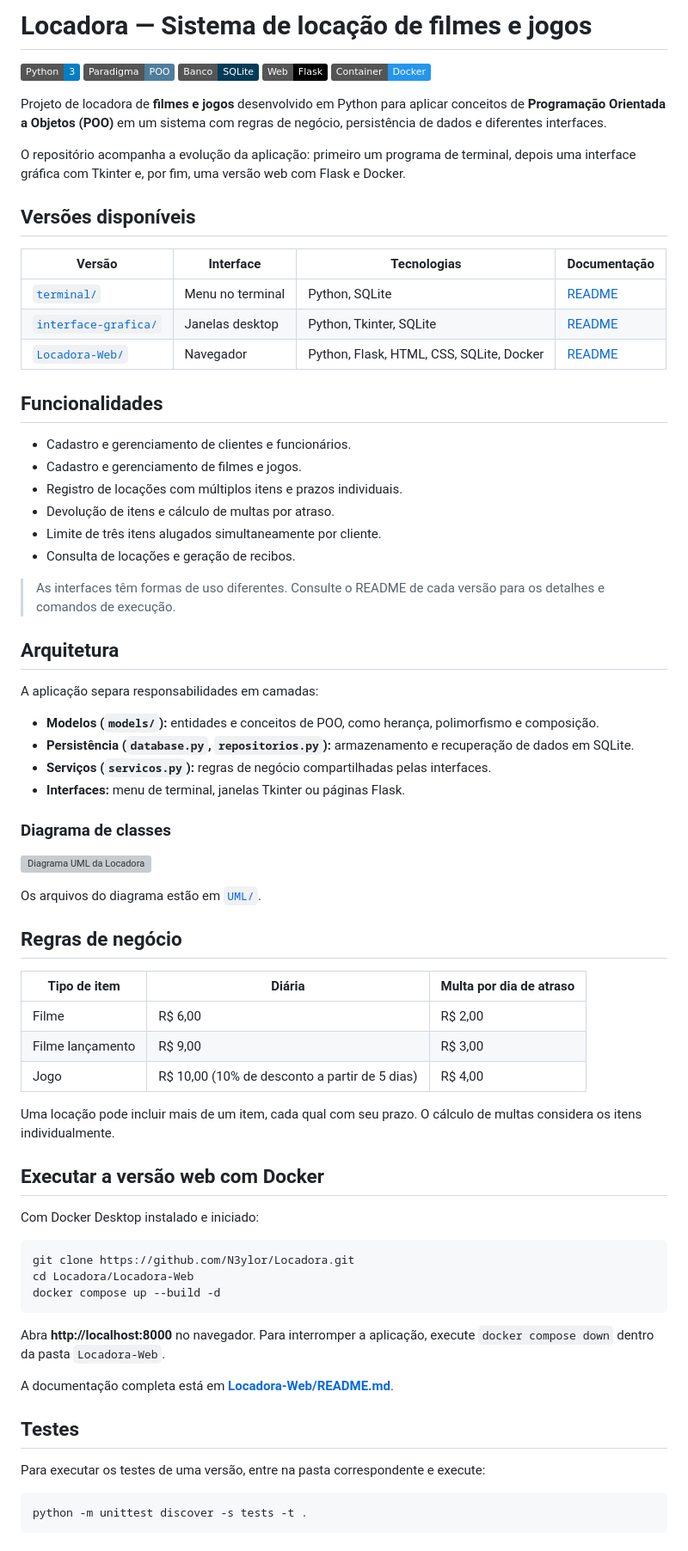
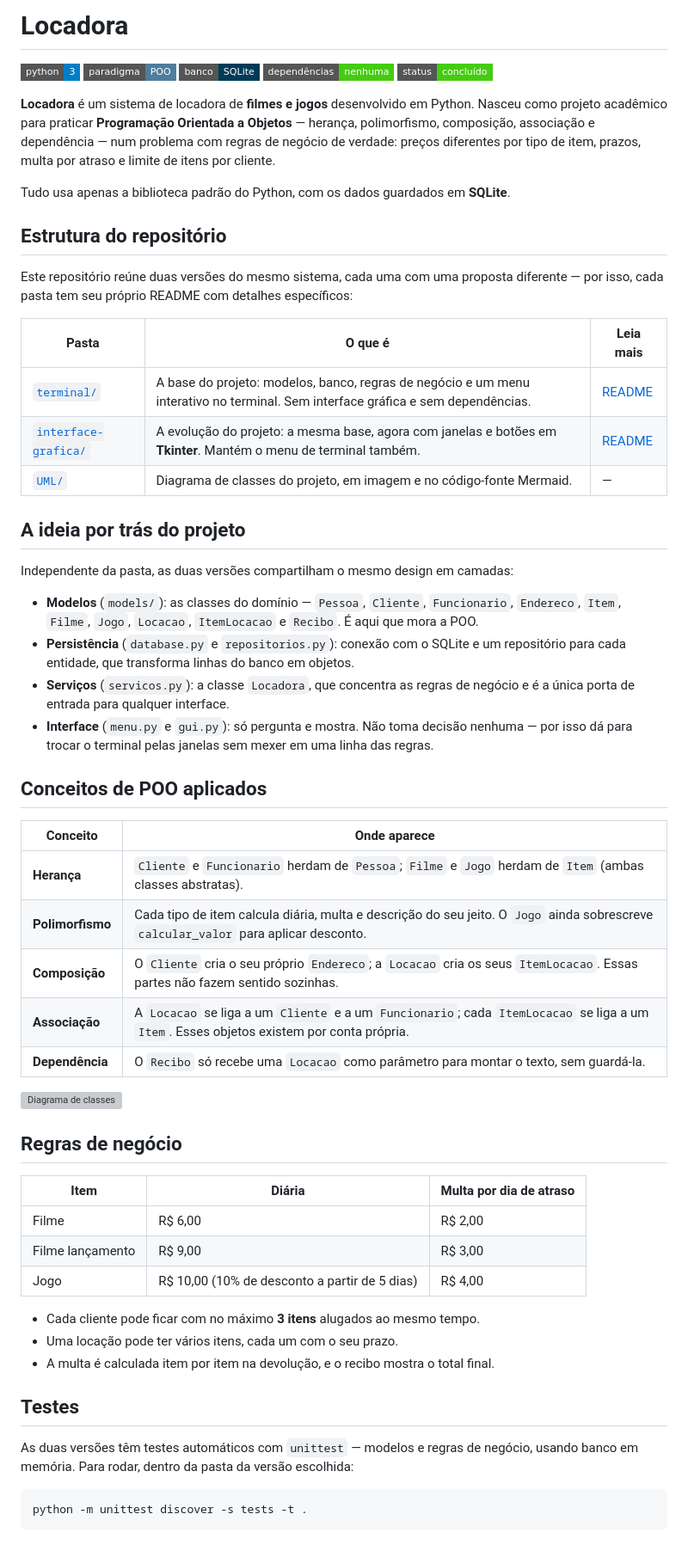
Before and after one commit to N3ylor/Locadora, a Markdown page: README.md, the part around one of its changes. Shown at 86% size. Rendered like a GitHub page; badges without logos; grey boxes are pictures that could not be loaded.

````diff
--- a/README.md
+++ b/README.md
@@ -1,74 +1,59 @@
-# Locadora — Sistema de locação de filmes e jogos
+# Locadora
 
-![Python](https://img.shields.io/badge/Python-3-blue) ![POO](https://img.shields.io/badge/Paradigma-POO-4f7d9c) ![SQLite](https://img.shields.io/badge/Banco-SQLite-003b57) ![Flask](https://img.shields.io/badge/Web-Flask-black) ![Docker](https://img.shields.io/badge/Container-Docker-2496ED)
+![Linguagem](https://img.shields.io/badge/python-3-blue?style=flat-square) ![POO](https://img.shields.io/badge/paradigma-POO-4f7d9c?style=flat-square) ![Banco](https://img.shields.io/badge/banco-SQLite-003b57?style=flat-square) ![Dependências](https://img.shields.io/badge/depend%C3%AAncias-nenhuma-brightgreen?style=flat-square) ![Status](https://img.shields.io/badge/status-conclu%C3%ADdo-brightgreen?style=flat-square)
 
-Projeto de locadora de **filmes e jogos** desenvolvido em Python para aplicar conceitos de **Programação Orientada a Objetos (POO)** em um sistema com regras de negócio, persistência de dados e diferentes interfaces.
+**Locadora** é um sistema de locadora de **filmes e jogos** desenvolvido em Python. Nasceu como projeto acadêmico para praticar **Programação Orientada a Objetos** — herança, polimorfismo, composição, associação e dependência — num problema com regras de negócio de verdade: preços diferentes por tipo de item, prazos, multa por atraso e limite de itens por cliente.
 
-O repositório acompanha a evolução da aplicação: primeiro um programa de terminal, depois uma interface gráfica com Tkinter e, por fim, uma versão web com Flask e Docker.
+Tudo usa apenas a biblioteca padrão do Python, com os dados guardados em **SQLite**.
 
-## Versões disponíveis
+##  Estrutura do repositório
 
-| Versão | Interface | Tecnologias | Documentação |
-| --- | --- | --- | --- |
-| [`terminal/`](terminal/) | Menu no terminal | Python, SQLite | [README](terminal/README.md) |
-| [`interface-grafica/`](interface-grafica/) | Janelas desktop | Python, Tkinter, SQLite | [README](interface-grafica/README.md) |
-| [`Locadora-Web/`](Locadora-Web/) | Navegador | Python, Flask, HTML, CSS, SQLite, Docker | [README](Locadora-Web/README.md) |
+Este repositório reúne duas versões do mesmo sistema, cada uma com uma proposta diferente — por isso, cada pasta tem seu próprio README com detalhes específicos:
 
-## Funcionalidades
+| Pasta | O que é | Leia mais |
+| --- | --- | --- |
+| [`terminal/`](terminal) | A base do projeto: modelos, banco, regras de negócio e um menu interativo no terminal. Sem interface gráfica e sem dependências. | [README](terminal/README.md) |
+| [`interface-grafica/`](interface-grafica) | A evolução do projeto: a mesma base, agora com janelas e botões em **Tkinter**. Mantém o menu de terminal também. | [README](interface-grafica/README.md) |
+| [`UML/`](UML) | Diagrama de classes do projeto, em imagem e no código-fonte Mermaid. | — |
 
-- Cadastro e gerenciamento de clientes e funcionários.
-- Cadastro e gerenciamento de filmes e jogos.
-- Registro de locações com múltiplos itens e prazos individuais.
-- Devolução de itens e cálculo de multas por atraso.
-- Limite de três itens alugados simultaneamente por cliente.
-- Consulta de locações e geração de recibos.
+## A ideia por trás do projeto
 
-> As interfaces têm formas de uso diferentes. Consulte o README de cada versão para os detalhes e comandos de execução.
+Independente da pasta, as duas versões compartilham o mesmo design em camadas:
 
-## Arquitetura
+- **Modelos** (`models/`): as classes do domínio — `Pessoa`, `Cliente`, `Funcionario`, `Endereco`, `Item`, `Filme`, `Jogo`, `Locacao`, `ItemLocacao` e `Recibo`. É aqui que mora a POO.
+- **Persistência** (`database.py` e `repositorios.py`): conexão com o SQLite e um repositório para cada entidade, que transforma linhas do banco em objetos.
+- **Serviços** (`servicos.py`): a classe `Locadora`, que concentra as regras de negócio e é a única porta de entrada para qualquer interface.
+- **Interface** (`menu.py` e `gui.py`): só pergunta e mostra. Não toma decisão nenhuma — por isso dá para trocar o terminal pelas janelas sem mexer em uma linha das regras.
 
-A aplicação separa responsabilidades em camadas:
+##  Conceitos de POO aplicados
 
-- **Modelos (`models/`):** entidades e conceitos de POO, como herança, polimorfismo e composição.
-- **Persistência (`database.py`, `repositorios.py`):** armazenamento e recuperação de dados em SQLite.
-- **Serviços (`servicos.py`):** regras de negócio compartilhadas pelas interfaces.
-- **Interfaces:** menu de terminal, janelas Tkinter ou páginas Flask.
+| Conceito | Onde aparece |
+| --- | --- |
+| **Herança** | `Cliente` e `Funcionario` herdam de `Pessoa`; `Filme` e `Jogo` herdam de `Item` (ambas classes abstratas). |
+| **Polimorfismo** | Cada tipo de item calcula diária, multa e descrição do seu jeito. O `Jogo` ainda sobrescreve `calcular_valor` para aplicar desconto. |
+| **Composição** | O `Cliente` cria o seu próprio `Endereco`; a `Locacao` cria os seus `ItemLocacao`. Essas partes não fazem sentido sozinhas. |
+| **Associação** | A `Locacao` se liga a um `Cliente` e a um `Funcionario`; cada `ItemLocacao` se liga a um `Item`. Esses objetos existem por conta própria. |
+| **Dependência** | O `Recibo` só recebe uma `Locacao` como parâmetro para montar o texto, sem guardá-la. |
 
-### Diagrama de classes
+![Diagrama de classes](UML/diagrama_classes.png)
 
-![Diagrama UML da Locadora](UML/diagrama_classes.png)
+##  Regras de negócio
 
-Os arquivos do diagrama estão em [`UML/`](UML/).
-
-## Regras de negócio
-
-| Tipo de item | Diária | Multa por dia de atraso |
+| Item | Diária | Multa por dia de atraso |
 | --- | --- | --- |
 | Filme | R$ 6,00 | R$ 2,00 |
 | Filme lançamento | R$ 9,00 | R$ 3,00 |
 | Jogo | R$ 10,00 (10% de desconto a partir de 5 dias) | R$ 4,00 |
 
-Uma locação pode incluir mais de um item, cada qual com seu prazo. O cálculo de multas considera os itens individualmente.
+- Cada cliente pode ficar com no máximo **3 itens** alugados ao mesmo tempo.
+- Uma locação pode ter vários itens, cada um com o seu prazo.
+- A multa é calculada item por item na devolução, e o recibo mostra o total final.
 
-## Executar a versão web com Docker
+##  Testes
 
-Com Docker Desktop instalado e iniciado:
+As duas versões têm testes automáticos com `unittest` — modelos e regras de negócio, usando banco em memória. Para rodar, dentro da pasta da versão escolhida:
 
-```bash
-git clone https://github.com/N3ylor/Locadora.git
-cd Locadora/Locadora-Web
-docker compose up --build -d
 ```
-
-Abra **http://localhost:8000** no navegador. Para interromper a aplicação, execute `docker compose down` dentro da pasta `Locadora-Web`.
-
-A documentação completa está em **[Locadora-Web/README.md](Locadora-Web/README.md)**.
-
-## Testes
-
-Para executar os testes de uma versão, entre na pasta correspondente e execute:
-
-```bash
 python -m unittest discover -s tests -t .
 ```
 
````
Also changed, not shown: other parts of README.md (+9 -1 lines).
